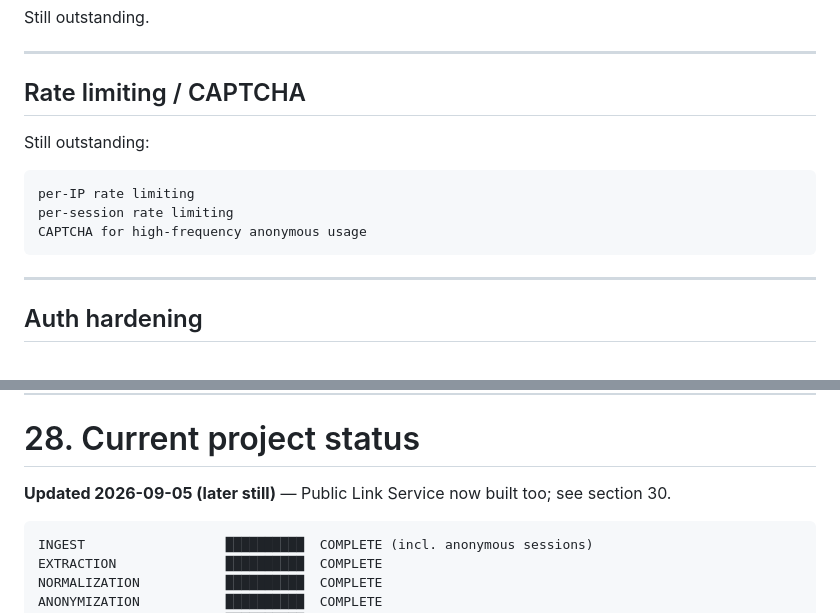
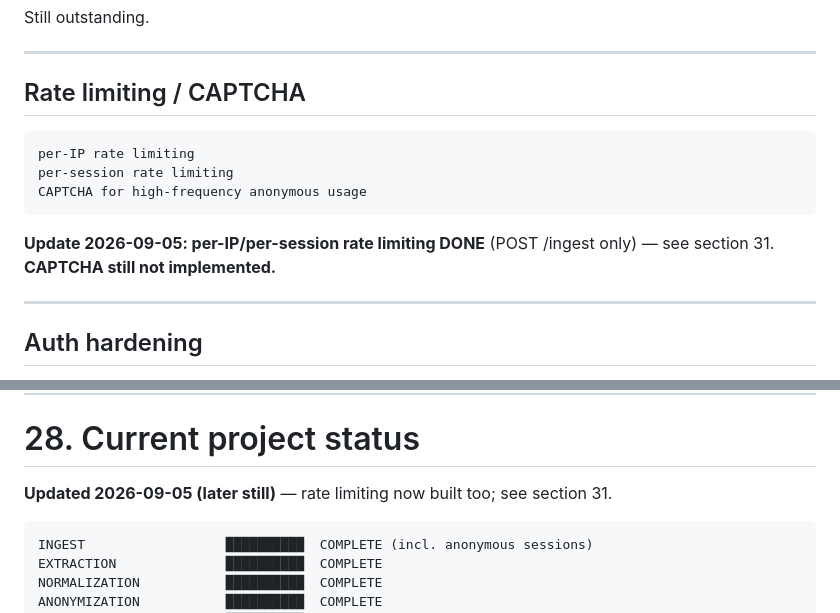
Before and after one commit to kev0-4/resume_roast_arena_public_dev, a Markdown page: MIGRATION DOCS/Resume_Roast_Arena_Project_Documentation.md, 2 parts joined by grey strips. Rendered like a GitHub page.

````diff
--- a/MIGRATION DOCS/Resume_Roast_Arena_Project_Documentation.md
+++ b/MIGRATION DOCS/Resume_Roast_Arena_Project_Documentation.md
@@ -1242,13 +1242,13 @@ Still outstanding.
 
 ## Rate limiting / CAPTCHA
 
-Still outstanding:
-
 ```text
 per-IP rate limiting
 per-session rate limiting
 CAPTCHA for high-frequency anonymous usage
 ```
+
+**Update 2026-09-05: per-IP/per-session rate limiting DONE** (POST /ingest only) — see section 31. **CAPTCHA still not implemented.**
 
 ---
 
@@ -1430,7 +1430,7 @@ When starting a new chat/model, give it this document and ask it to:
 
 # 28. Current project status
 
-**Updated 2026-09-05 (later still)** — Public Link Service now built too; see section 30.
+**Updated 2026-09-05 (later still)** — rate limiting now built too; see section 31.
 
 ```text
 INGEST                  ██████████  COMPLETE (incl. anonymous sessions)
````
Also changed, not shown: other parts of MIGRATION DOCS/Resume_Roast_Arena_Project_Documentation.md (+24 -1 lines).
